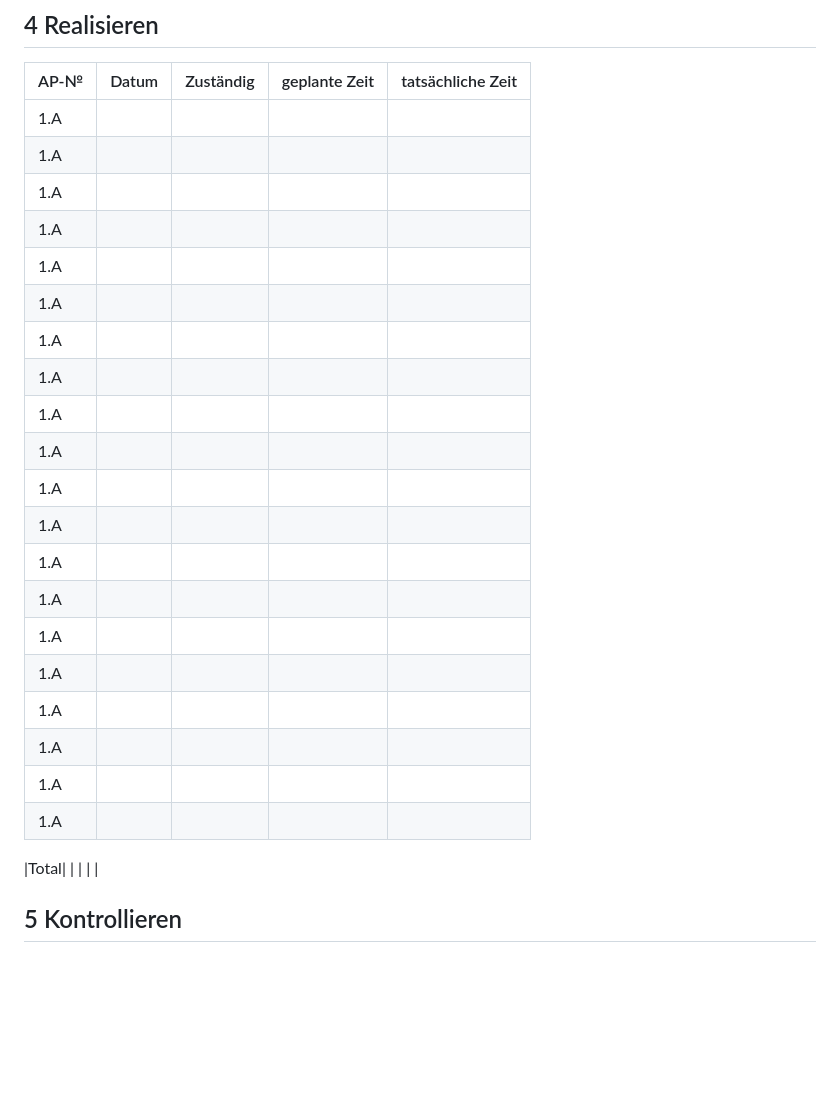
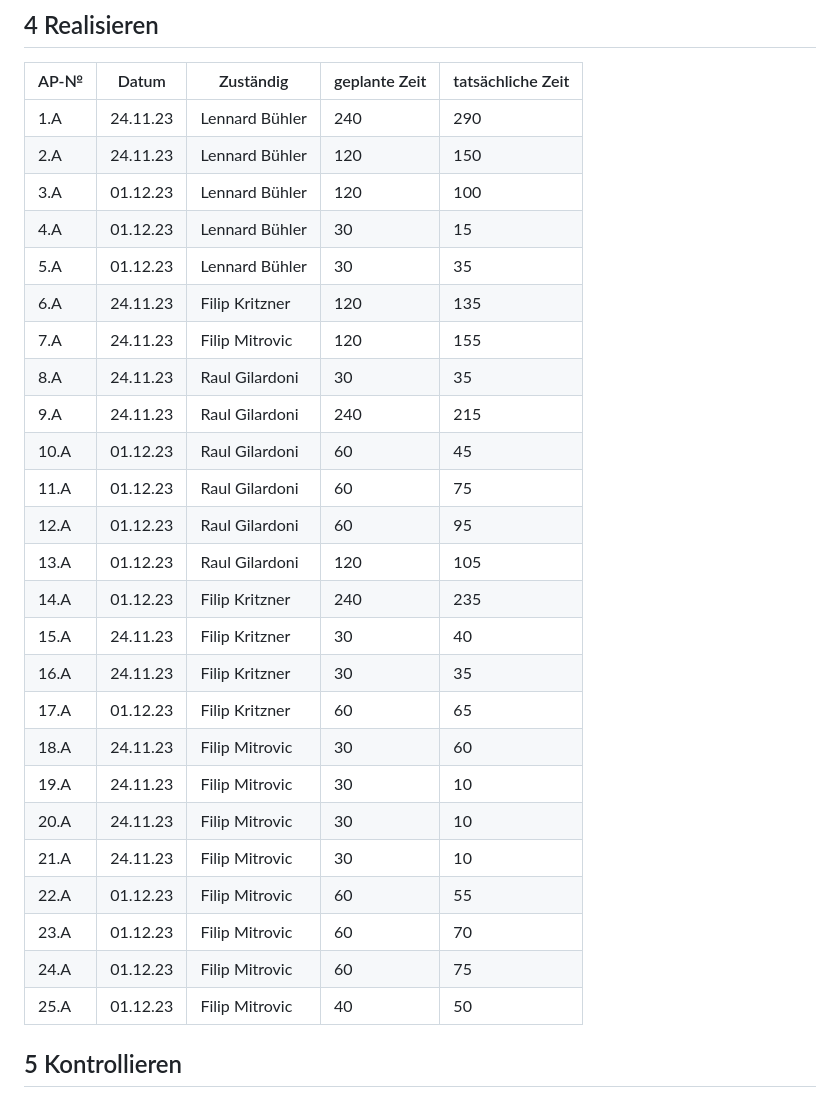
Before and after one commit to Mitro57vic/Gaming-Website, a Markdown page: Projektdokumentation.md, the part around the change printed below. Drawn GitHub-style; blank space fills up the shorter version.

```diff
--- a/Projektdokumentation.md
+++ b/Projektdokumentation.md
@@ -112,29 +112,31 @@ Wir haben uns entschieden
 
 | AP-№ | Datum | Zuständig | geplante Zeit | tatsächliche Zeit |
 | ---- | ----- | --------- | ------------- | ----------------- |
-| 1.A  |      ||           |               |                   |
-| 1.A  |      ||           |               |                   |
-| 1.A  |      ||           |               |                   |
-| 1.A  |      ||           |               |                   |
-| 1.A  |      ||           |               |                   |
-| 1.A  |      ||           |               |                   |
-| 1.A  |      ||           |               |                   |
-| 1.A  |      ||           |               |                   |
-| 1.A  |      ||           |               |                   |
-| 1.A  |      ||           |               |                   |
-| 1.A  |      ||           |               |                   |
-| 1.A  |      ||           |               |                   |
-| 1.A  |      ||           |               |                   |
-| 1.A  |      ||           |               |                   |
-| 1.A  |      ||           |               |                   |
-| 1.A  |      ||           |               |                   |
-| 1.A  |      ||           |               |                   |
-| 1.A  |      ||           |               |                   |
-| 1.A  |      ||           |               |                   |
-| 1.A  |      ||           |               |                   |
-
-
-|Total|       |        |        |    |
+| 1.A  | 24.11.23 |  Lennard Bühler              |240|290 |
+| 2.A  |24.11.23 |   Lennard Bühler               |120|150|
+| 3.A  |01.12.23|    Lennard Bühler              |120|100|
+| 4.A  |01.12.23|    Lennard Bühler              |30|15|
+| 5.A  |01.12.23|   Lennard Bühler              |30|35|
+| 6.A  |24.11.23 |  Filip Kritzner               |120|135|
+| 7.A  |24.11.23 |   Filip Mitrovic             |120|155|
+| 8.A  |24.11.23 |   Raul Gilardoni             |30|35|
+| 9.A  |24.11.23 |   Raul Gilardoni             |240|215|
+| 10.A  |01.12.23|   Raul Gilardoni             |60|45|
+| 11.A  |01.12.23|   Raul Gilardoni              |60|75|
+| 12.A  |01.12.23|   Raul Gilardoni               |60|95|
+| 13.A  |01.12.23|   Raul Gilardoni               |120|105|
+| 14.A  |01.12.23|   Filip Kritzner                  |240|235|
+| 15.A  |24.11.23 |   Filip Kritzner                 |30|40|
+| 16.A  |24.11.23 |   Filip Kritzner                  |30|35|
+| 17.A  |01.12.23|      Filip Kritzner                  |60|65|
+| 18.A  |24.11.23 |     Filip Mitrovic               |30|60|
+| 19.A  |24.11.23 |     Filip Mitrovic               |30|10|
+| 20.A  |24.11.23 |     Filip Mitrovic               |30|10|
+| 21.A  |24.11.23 |     Filip Mitrovic               |30|10|
+| 22.A  |01.12.23|     Filip Mitrovic               |60|55|
+| 23.A  |01.12.23|     Filip Mitrovic               |60|70|
+| 24.A  |01.12.23|     Filip Mitrovic               |60|75|
+| 25.A  |01.12.23|    Filip Mitrovic               |40|50|
 
 
 
```
Also changed, not shown: other parts of Projektdokumentation.md (+26 -26 lines).
